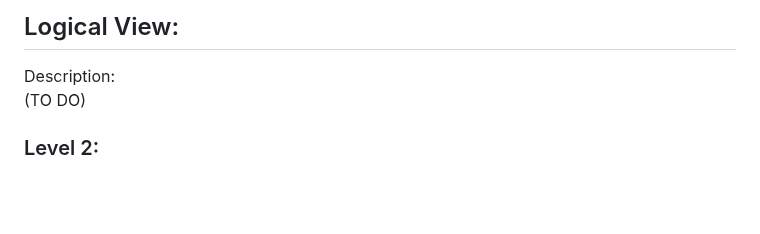
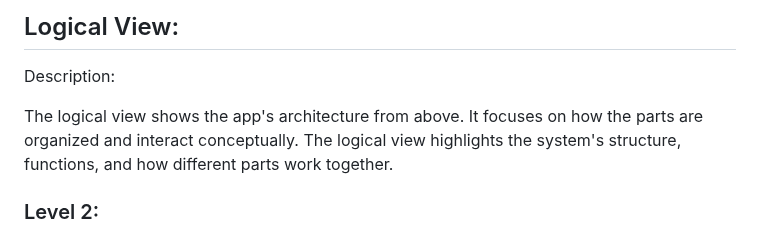
Before and after one commit to mei-desofs/desofs2024_M1D_2, a Markdown page: docs/Architecture.md, the part around the change. GitHub-like rendering; blank space fills up the shorter version.

Commit message:
doc(description) : doing description

```diff
--- a/docs/Architecture.md
+++ b/docs/Architecture.md
@@ -10,7 +10,10 @@
 ## Logical View:
 
 Description:
-(TO DO)
+
+The logical view shows the app's architecture from above. It focuses on how the
+parts are organized and interact conceptually. The logical view highlights
+the system's structure, functions, and how different parts work together.
 
 ### Level 2:
 
```
